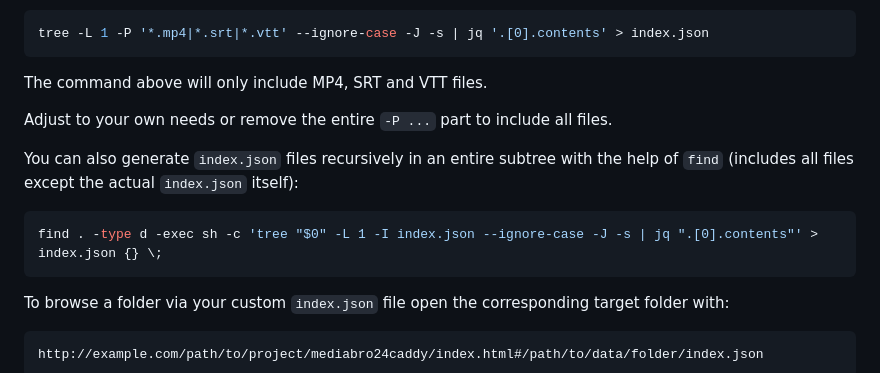
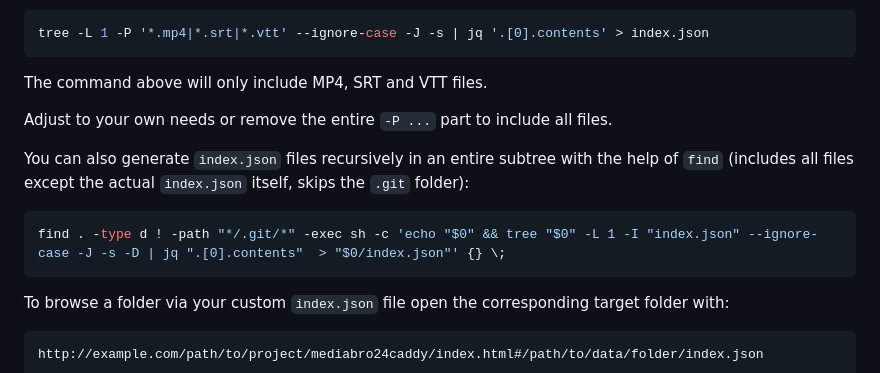
Before and after one commit to glowinthedark/js-media-browser, a Markdown page: README.md, the part around the change. Drawn GitHub-style.

````diff
--- a/README.md
+++ b/README.md
@@ -97,10 +97,10 @@ The command above will only include MP4, SRT and VTT files.
 
 Adjust to your own needs or remove the entire `-P ...` part to include all files.
 
-You can also generate `index.json` files recursively in an entire subtree with the help of `find` (includes all files except the actual `index.json` itself):
+You can also generate `index.json` files recursively in an entire subtree with the help of `find` (includes all files except the actual `index.json` itself, skips the `.git` folder):
 
 ```bash
-find . -type d -exec sh -c 'tree "$0" -L 1 -I index.json --ignore-case -J -s | jq ".[0].contents"' > index.json {} \;
+find . -type d ! -path "*/.git/*" -exec sh -c 'echo "$0" && tree "$0" -L 1 -I "index.json" --ignore-case -J -s -D | jq ".[0].contents"  > "$0/index.json"' {} \;
 ```
 
 To browse a folder via your custom `index.json` file open the corresponding target folder with:
````
